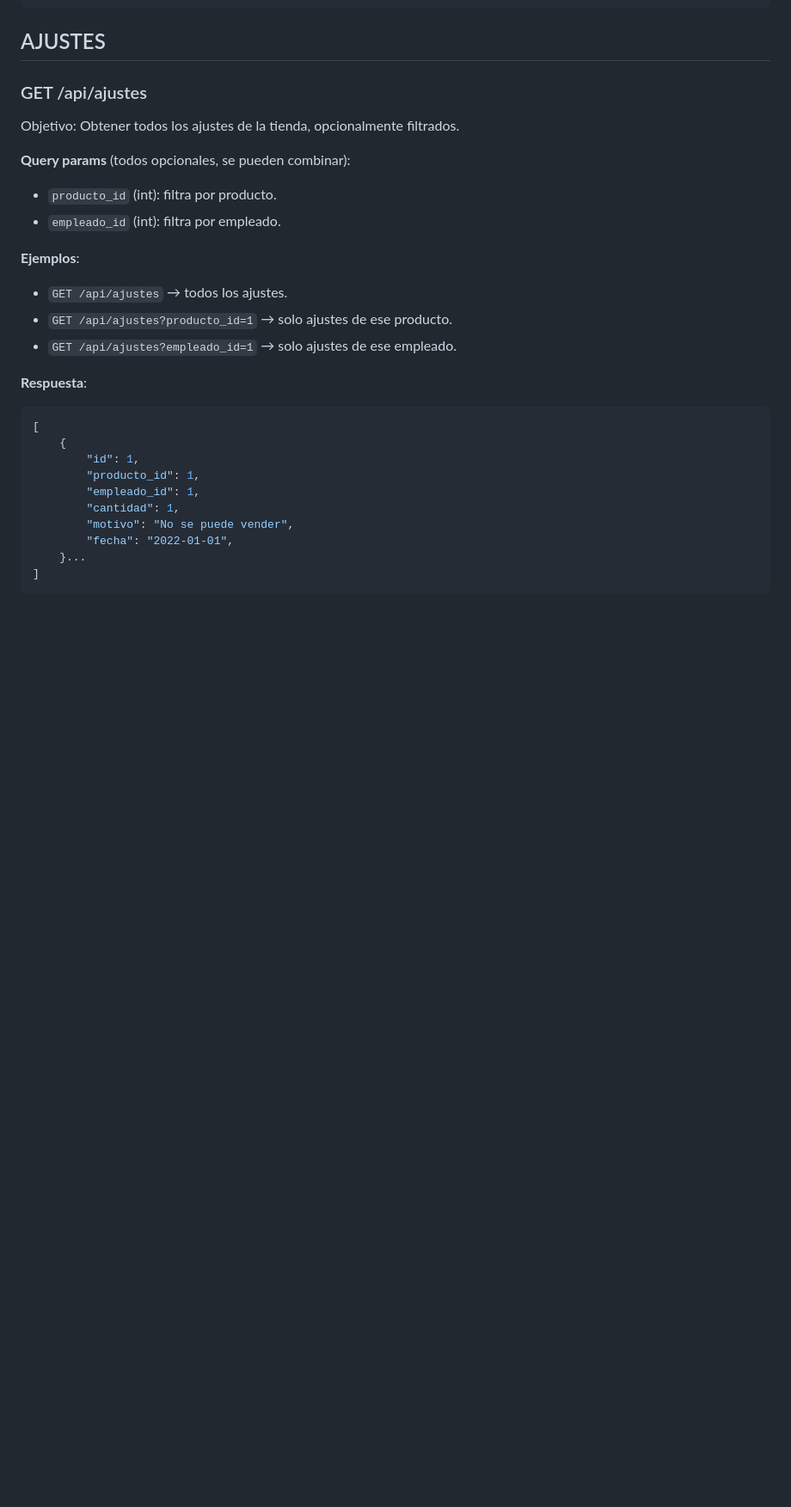
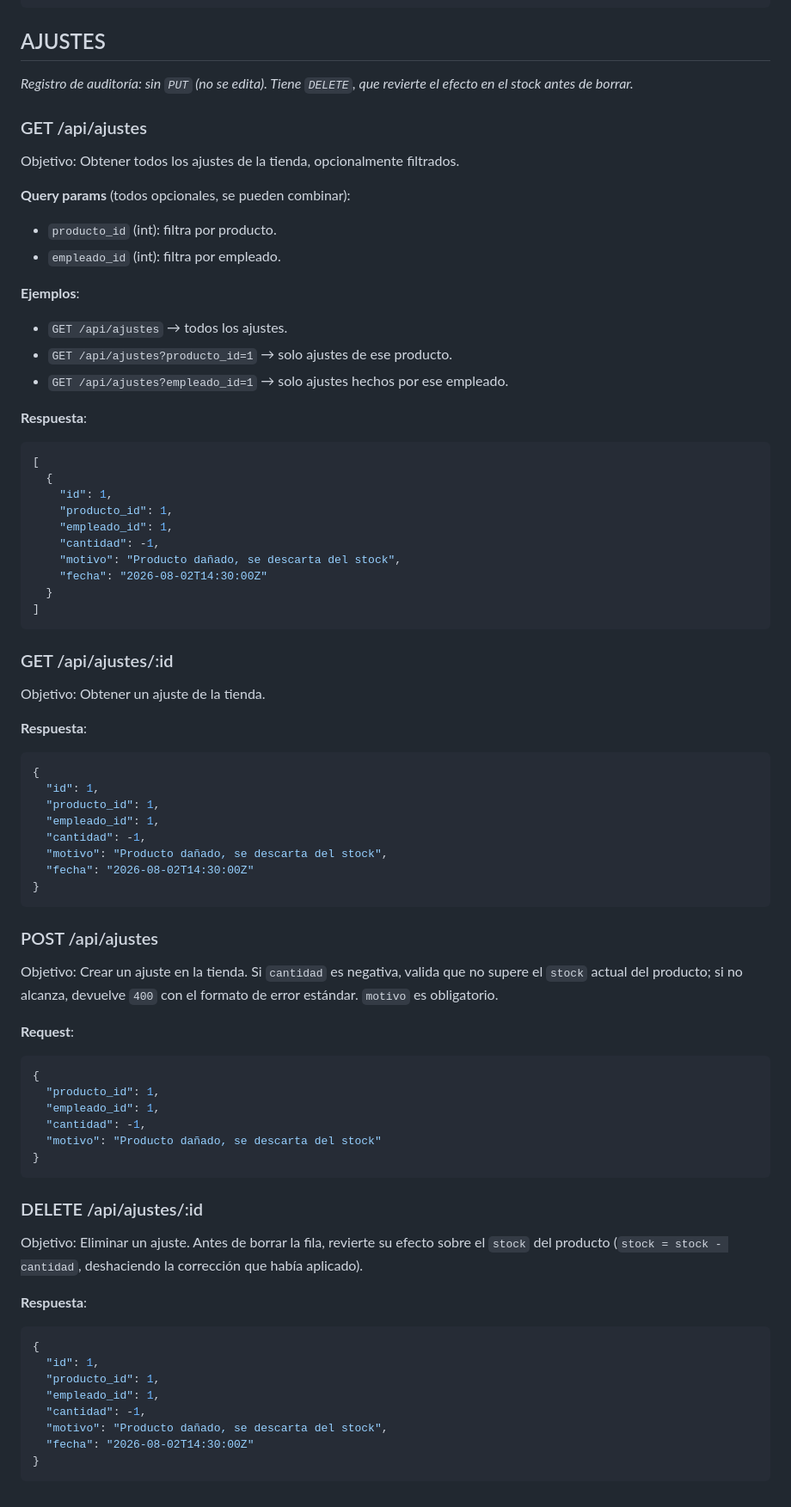
Before and after one commit to Dante-luca2/Kiosko-TP-FINAL, a Markdown page: APICONTRACT.md, the part around one of its changes. Shown at 86% size. GitHub-like rendering; blank space fills up the shorter version.

Commit message:
Actualizo API contract
Faltaban algunos endpoints

````diff
--- a/APICONTRACT.md
+++ b/APICONTRACT.md
@@ -482,6 +459,8 @@ Objetivo: Modificar una categoría en la tienda.
 ```
 
 ## AJUSTES
+
+_Registro de auditoría: sin `PUT` (no se edita). Tiene `DELETE`, que revierte el efecto en el stock antes de borrar._
 
 ### GET /api/ajustes
 
@@ -494,19 +473,64 @@ Objetivo: Obtener todos los ajustes de la tienda, opcionalmente filtrados.
 **Ejemplos**:
 - `GET /api/ajustes` → todos los ajustes.
 - `GET /api/ajustes?producto_id=1` → solo ajustes de ese producto.
-- `GET /api/ajustes?empleado_id=1` → solo ajustes de ese empleado.
+- `GET /api/ajustes?empleado_id=1` → solo ajustes hechos por ese empleado.
 
 **Respuesta**:
-
 ```json
 [
-    {
-        "id": 1,
-        "producto_id": 1,
-        "empleado_id": 1,
-        "cantidad": 1,
-        "motivo": "No se puede vender",
-        "fecha": "2022-01-01",
-    }...
+  {
+    "id": 1,
+    "producto_id": 1,
+    "empleado_id": 1,
+    "cantidad": -1,
+    "motivo": "Producto dañado, se descarta del stock",
+    "fecha": "2026-08-02T14:30:00Z"
+  }
 ]
 ```
+
+### GET /api/ajustes/:id
+
+Objetivo: Obtener un ajuste de la tienda.
+
+**Respuesta**:
+```json
+{
+  "id": 1,
+  "producto_id": 1,
+  "empleado_id": 1,
+  "cantidad": -1,
+  "motivo": "Producto dañado, se descarta del stock",
+  "fecha": "2026-08-02T14:30:00Z"
+}
+```
+
+### POST /api/ajustes
+
+Objetivo: Crear un ajuste en la tienda. Si `cantidad` es negativa, valida que no supere el `stock` actual del producto; si no alcanza, devuelve `400` con el formato de error estándar. `motivo` es obligatorio.
+
+**Request**:
+```json
+{
+  "producto_id": 1,
+  "empleado_id": 1,
+  "cantidad": -1,
+  "motivo": "Producto dañado, se descarta del stock"
+}
+```
+
+### DELETE /api/ajustes/:id
+
+Objetivo: Eliminar un ajuste. Antes de borrar la fila, revierte su efecto sobre el `stock` del producto (`stock = stock - cantidad`, deshaciendo la corrección que había aplicado).
+
+**Respuesta**:
+```json
+{
+  "id": 1,
+  "producto_id": 1,
+  "empleado_id": 1,
+  "cantidad": -1,
+  "motivo": "Producto dañado, se descarta del stock",
+  "fecha": "2026-08-02T14:30:00Z"
+}
+```
````
Also changed, not shown: other parts of APICONTRACT.md (+172 -195 lines).
